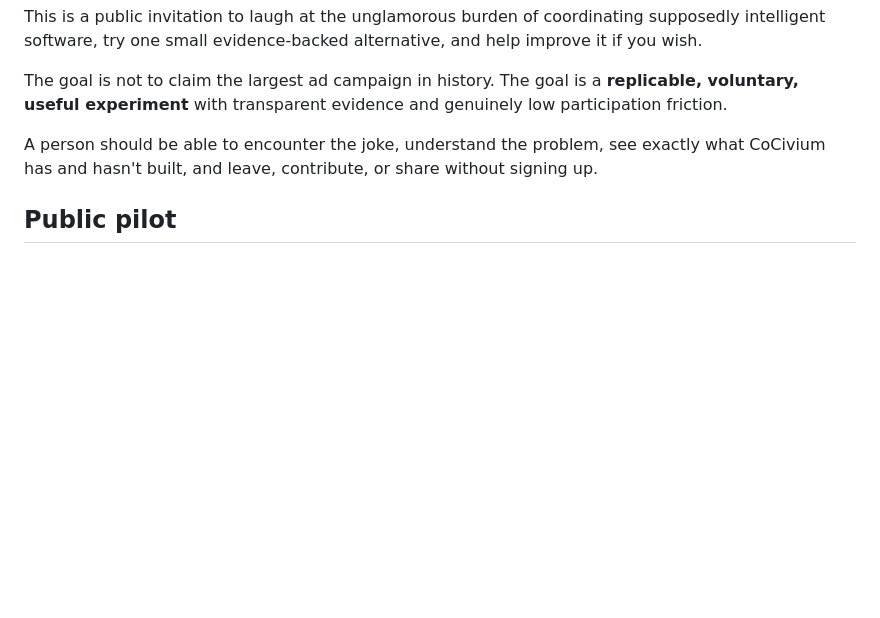
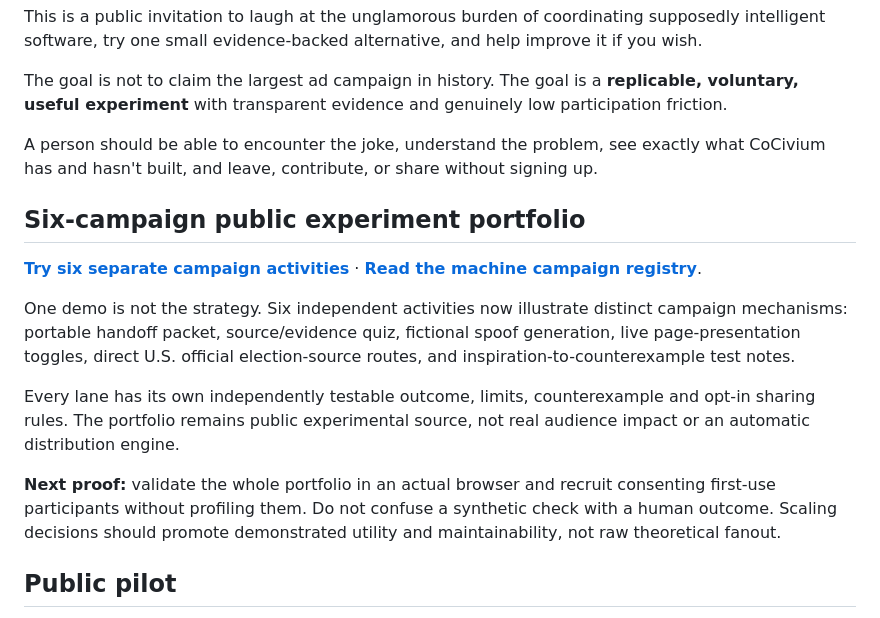
Before and after one commit to CoCivium/CoAcademy, a Markdown page: docs/coplay/README.md, the part around the change. GitHub-like rendering; blank space fills up the shorter version.

Commit message:
feat(CoPlay): make six distinct campaign experiments discoverable from human and AI front doors

```diff
--- a/docs/coplay/README.md
+++ b/docs/coplay/README.md
@@ -11,6 +11,16 @@ This is a public invitation to laugh at the unglamorous burden of coordinating s
 The goal is not to claim the largest ad campaign in history. The goal is a **replicable, voluntary, useful experiment** with transparent evidence and genuinely low participation friction.
 
 A person should be able to encounter the joke, understand the problem, see exactly what CoCivium has and hasn't built, and leave, contribute, or share without signing up.
+
+## Six-campaign public experiment portfolio
+
+**[Try six separate campaign activities](./campaigns/)** · **[Read the machine campaign registry](./campaigns/campaigns.json)**.
+
+One demo is not the strategy. Six independent activities now illustrate distinct campaign mechanisms: portable handoff packet, source/evidence quiz, fictional spoof generation, live page-presentation toggles, direct U.S. official election-source routes, and inspiration-to-counterexample test notes.
+
+Every lane has its own independently testable outcome, limits, counterexample and opt-in sharing rules. The portfolio remains public experimental source, not real audience impact or an automatic distribution engine.
+
+**Next proof:** validate the whole portfolio in an actual browser and recruit consenting first-use participants without profiling them. Do not confuse a synthetic check with a human outcome. Scaling decisions should promote demonstrated utility and maintainability, not raw theoretical fanout.
 
 ## Public pilot
 
```
